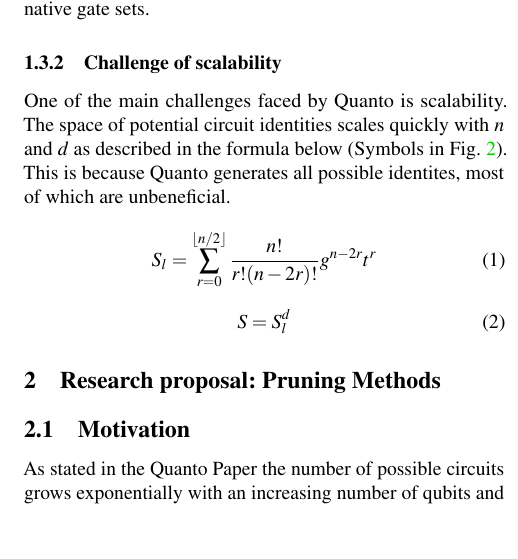
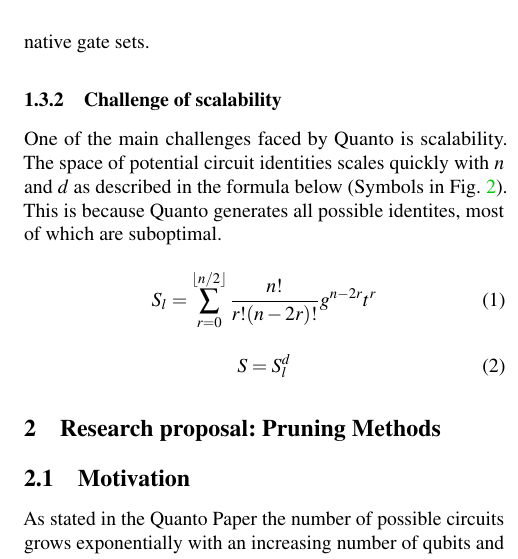
Before and after one commit to Max-vS/qc-systems, a LaTeX paper (report.tex): part of one column of page 3 of 6, cut so that both start at the same text, the shorter picture padded with empty space. Compiled offline with pdfLaTeX; a LaTeX package or settings file that is missing is left out.

Commit message:
last changes

```diff
--- a/report.tex
+++ b/report.tex
@@ -215,7 +215,7 @@
 \subsubsection{Generation of novel identities}
 Quanto is capable of automatically discovering identities known from previous work and generating novel identities for full gate sets, especially for two-qubit gates. This capability is particularly useful for quantum hardware with non-standard native gate sets.
 \subsubsection{Challenge of scalability}
-One of the main challenges faced by Quanto is scalability. The space of potential circuit identities scales quickly with $n$ and $d$ as described in the formula below (Symbols in Fig. \ref{tab:scaling}). This is because Quanto generates all possible identites, most of which are unbeneficial.
+One of the main challenges faced by Quanto is scalability. The space of potential circuit identities scales quickly with $n$ and $d$ as described in the formula below (Symbols in Fig. \ref{tab:scaling}). This is because Quanto generates all possible identites, most of which are suboptimal.
 
 \begin{table}
   \centering
```
Also changed, not shown: report.tex (2 more changed lines).
